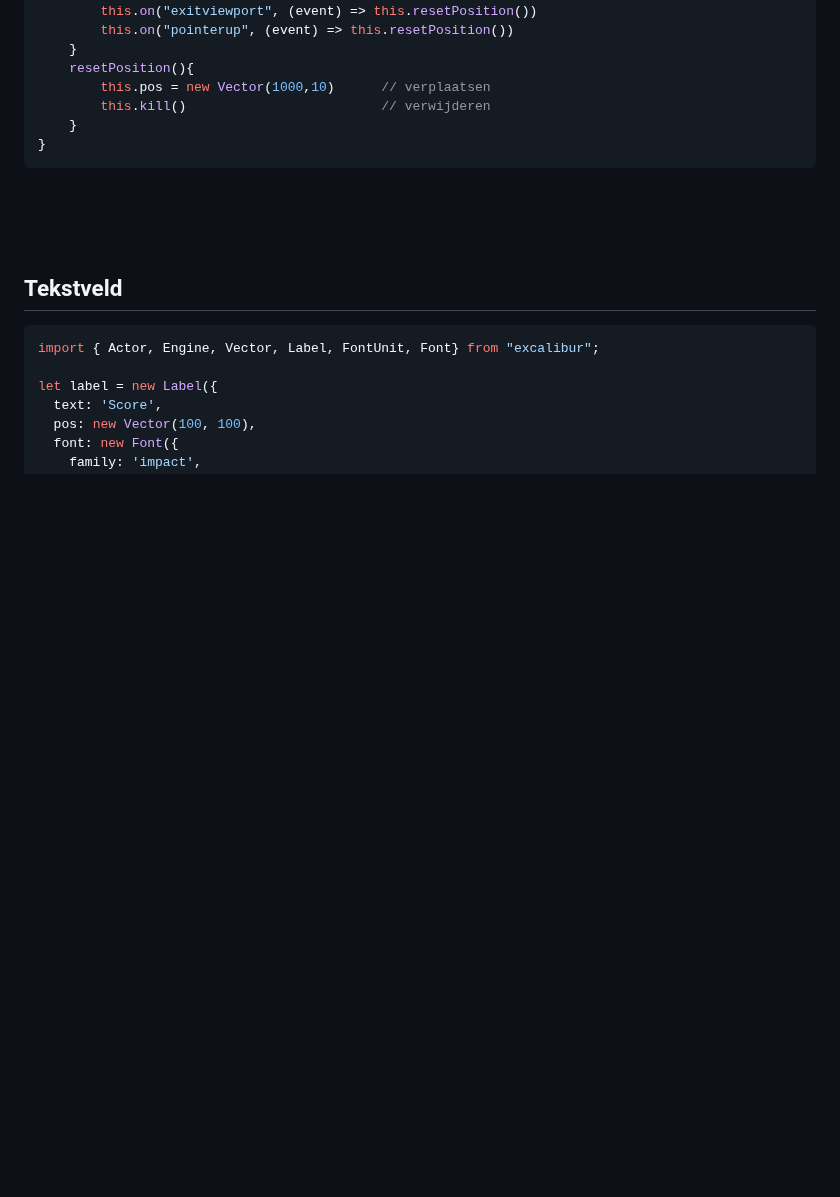
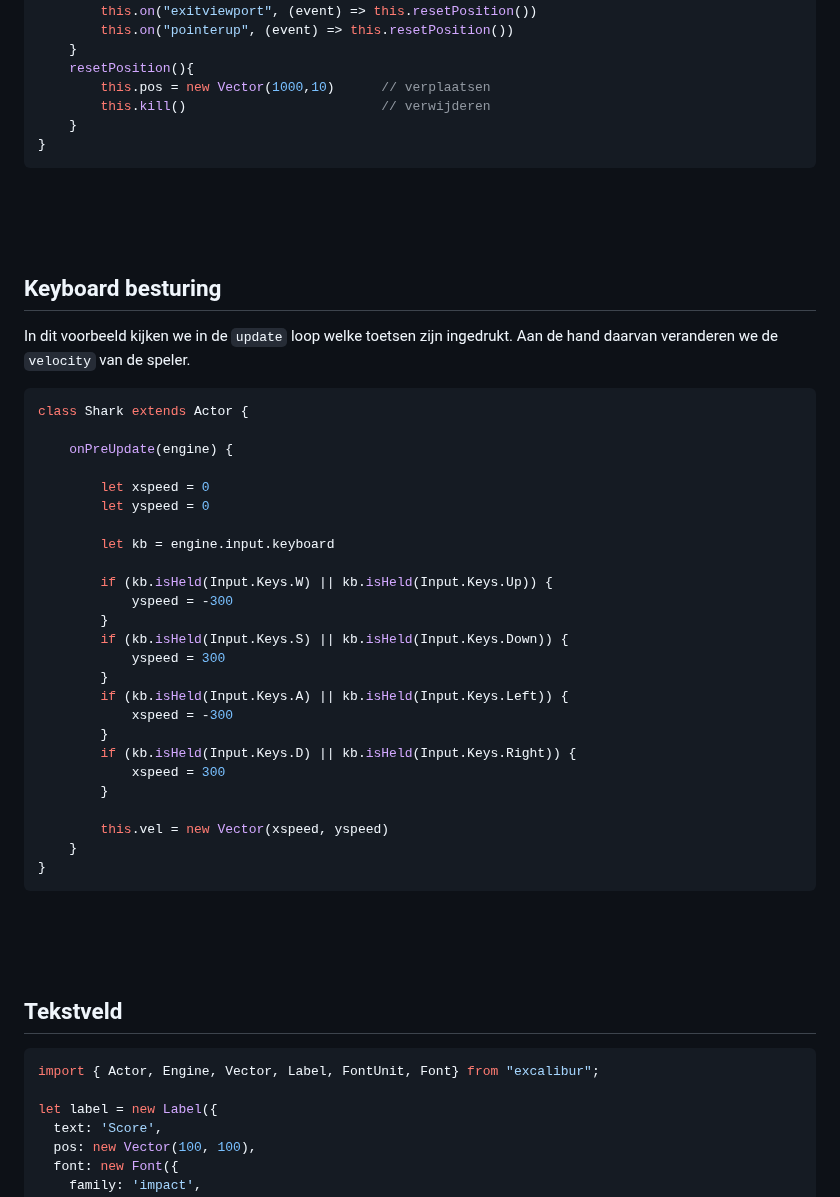
Before and after one commit to HR-CMGT/PRG04-2023-2024, a Markdown page: snippets.md, the part around one of its changes. GitHub-like rendering; blank space fills up the shorter version.

````diff
--- a/snippets.md
+++ b/snippets.md
@@ -56,3 +57,35 @@ class Fish extends Actor {
 ```
 <br><br><br>
 
+## Keyboard besturing
+
+In dit voorbeeld kijken we in de `update` loop welke toetsen zijn ingedrukt. Aan de hand daarvan veranderen we de `velocity` van de speler.
+
+```javascript
+class Shark extends Actor {
+
+    onPreUpdate(engine) {
+
+        let xspeed = 0
+        let yspeed = 0
+
+        let kb = engine.input.keyboard
+
+        if (kb.isHeld(Input.Keys.W) || kb.isHeld(Input.Keys.Up)) {
+            yspeed = -300
+        }
+        if (kb.isHeld(Input.Keys.S) || kb.isHeld(Input.Keys.Down)) {
+            yspeed = 300
+        }
+        if (kb.isHeld(Input.Keys.A) || kb.isHeld(Input.Keys.Left)) {
+            xspeed = -300
+        }
+        if (kb.isHeld(Input.Keys.D) || kb.isHeld(Input.Keys.Right)) {
+            xspeed = 300
+        }
+
+        this.vel = new Vector(xspeed, yspeed)
+    }
+}
+```
+
````
Also changed, not shown: other parts of snippets.md (+41 -8 lines).
